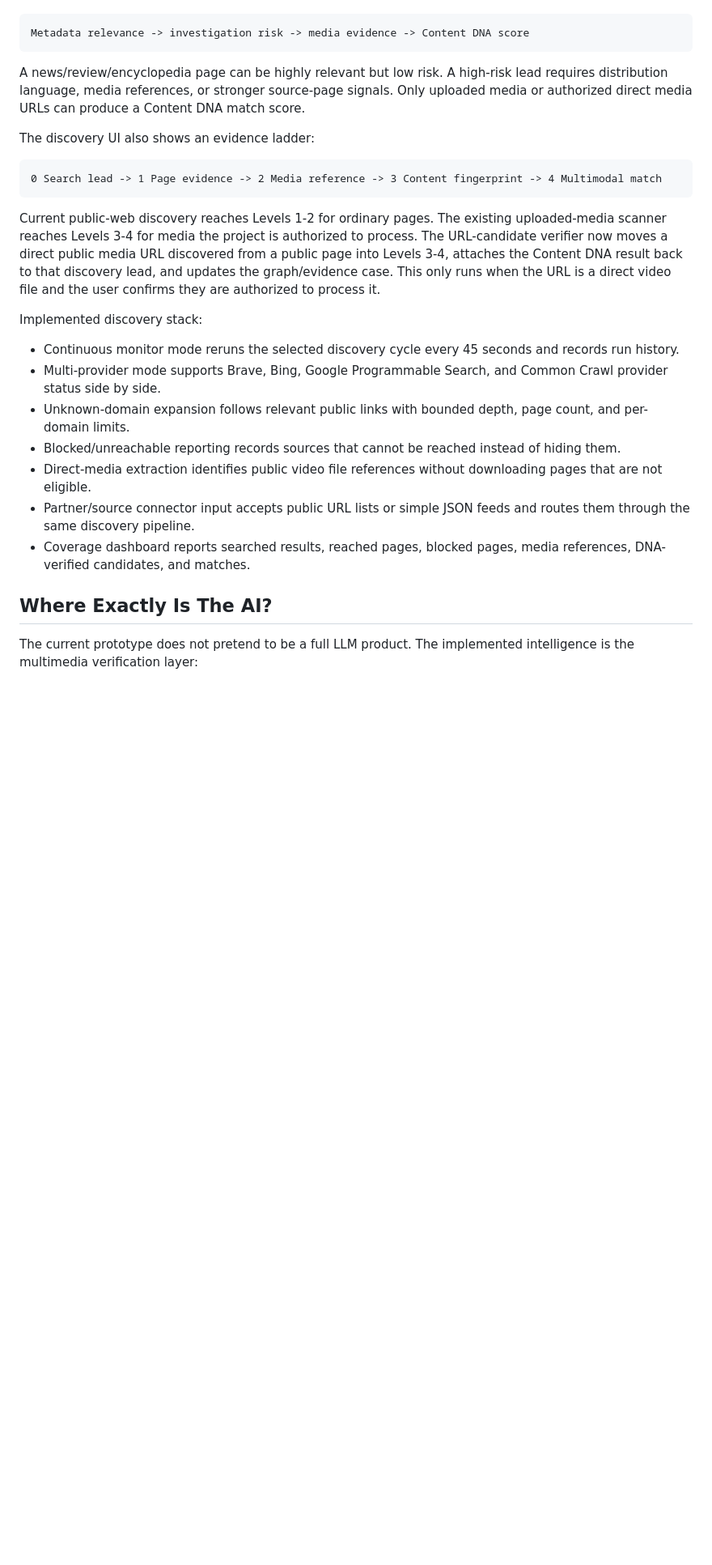
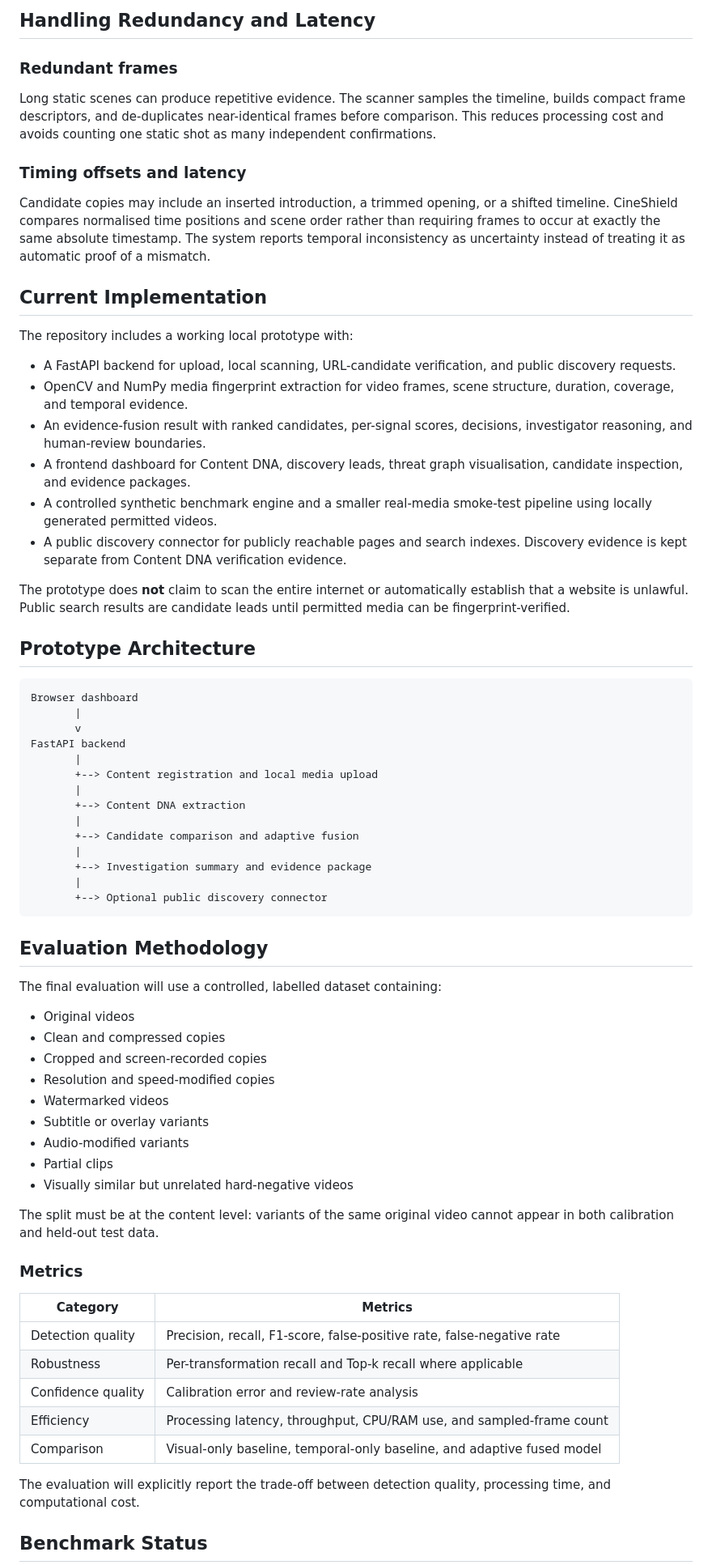
Before and after one commit to Manjunathmcu718/AI-Copyright-Threat, a Markdown page: README.md, the part around one of its changes. Shown at 81% size. Rendered like a GitHub page; blank space fills up the shorter version.

````diff
--- a/README.md
+++ b/README.md
@@ -75,34 +54,72 @@ matches:
+## Handling Redundancy and Latency
+
+### Redundant frames
+
+Long static scenes can produce repetitive evidence. The scanner samples the timeline, builds compact frame descriptors, and de-duplicates near-identical frames before comparison. This reduces processing cost and avoids counting one static shot as many independent confirmations.
+
+### Timing offsets and latency
+
+Candidate copies may include an inserted introduction, a trimmed opening, or a shifted timeline. CineShield compares normalised time positions and scene order rather than requiring frames to occur at exactly the same absolute timestamp. The system reports temporal inconsistency as uncertainty instead of treating it as automatic proof of a mismatch.
+
+## Current Implementation
+
+The repository includes a working local prototype with:
+
+- A FastAPI backend for upload, local scanning, URL-candidate verification, and public discovery requests.
+- OpenCV and NumPy media fingerprint extraction for video frames, scene structure, duration, coverage, and temporal evidence.
+- An evidence-fusion result with ranked candidates, per-signal scores, decisions, investigator reasoning, and human-review boundaries.
+- A frontend dashboard for Content DNA, discovery leads, threat graph visualisation, candidate inspection, and evidence packages.
+- A controlled synthetic benchmark engine and a smaller real-media smoke-test pipeline using locally generated permitted videos.
+- A public discovery connector for publicly reachable pages and search indexes. Discovery evidence is kept separate from Content DNA verification evidence.
+
+The prototype does **not** claim to scan the entire internet or automatically establish that a website is unlawful. Public search results are candidate leads until permitted media can be fingerprint-verified.
+
+## Prototype Architecture
 
 ```text
-Metadata relevance -> investigation risk -> media evidence -> Content DNA score
+Browser dashboard
+       |
+       v
+FastAPI backend
+       |
+       +--> Content registration and local media upload
+       |
+       +--> Content DNA extraction
+       |
+       +--> Candidate comparison and adaptive fusion
+       |
+       +--> Investigation summary and evidence package
+       |
+       +--> Optional public discovery connector
 ```
 
-A news/review/encyclopedia page can be highly relevant but low risk. A high-risk
-lead requires distribution language, media references, or stronger source-page
-signals. Only uploaded media or authorized direct media URLs can produce a
-Content DNA match score.
+## Evaluation Methodology
 
-The discovery UI also shows an evidence ladder:
+The final evaluation will use a controlled, labelled dataset containing:
 
-```text
-0 Search lead -> 1 Page evidence -> 2 Media reference -> 3 Content fingerprint -> 4 Multimodal match
-```
+- Original videos
+- Clean and compressed copies
+- Cropped and screen-recorded copies
+- Resolution and speed-modified copies
+- Watermarked videos
+- Subtitle or overlay variants
+- Audio-modified variants
+- Partial clips
+- Visually similar but unrelated hard-negative videos
 
-Current public-web discovery reaches Levels 1-2 for ordinary pages. The existing uploaded-media scanner reaches Levels 3-4 for media the project is authorized to process.
-The URL-candidate verifier now moves a direct public media URL discovered from a public page into Levels 3-4, attaches the Content DNA result back to that discovery lead, and updates the graph/evidence case. This only runs when the URL is a direct video file and the user confirms they are authorized to process it.
+The split must be at the content level: variants of the same original video cannot appear in both calibration and held-out test data.
 
-Implemented discovery stack:
+### Metrics
 
-- Continuous monitor mode reruns the selected discovery cycle every 45 seconds and records run history.
-- Multi-provider mode supports Brave, Bing, Google Programmable Search, and Common Crawl provider status side by side.
-- Unknown-domain expansion follows relevant public links with bounded depth, page count, and per-domain limits.
-- Blocked/unreachable reporting records sources that cannot be reached instead of hiding them.
-- Direct-media extraction identifies public video file references without downloading pages that are not eligible.
-- Partner/source connector input accepts public URL lists or simple JSON feeds and routes them through the same discovery pipeline.
-- Coverage dashboard reports searched results, reached pages, blocked pages, media references, DNA-verified candidates, and matches.
+| Category | Metrics |
+| --- | --- |
+| Detection quality | Precision, recall, F1-score, false-positive rate, false-negative rate |
+| Robustness | Per-transformation recall and Top-k recall where applicable |
+| Confidence quality | Calibration error and review-rate analysis |
+| Efficiency | Processing latency, throughput, CPU/RAM use, and sampled-frame count |
+| Comparison | Visual-only baseline, temporal-only baseline, and adaptive fused model |
 
-## Where Exactly Is The AI?
+The evaluation will explicitly report the trade-off between detection quality, processing time, and computational cost.
 
-The current prototype does not pretend to be a full LLM product. The implemented
-intelligence is the multimedia verification layer:
+## Benchmark Status
 
````
Also changed, not shown: other parts of README.md (+71 -197 lines).
